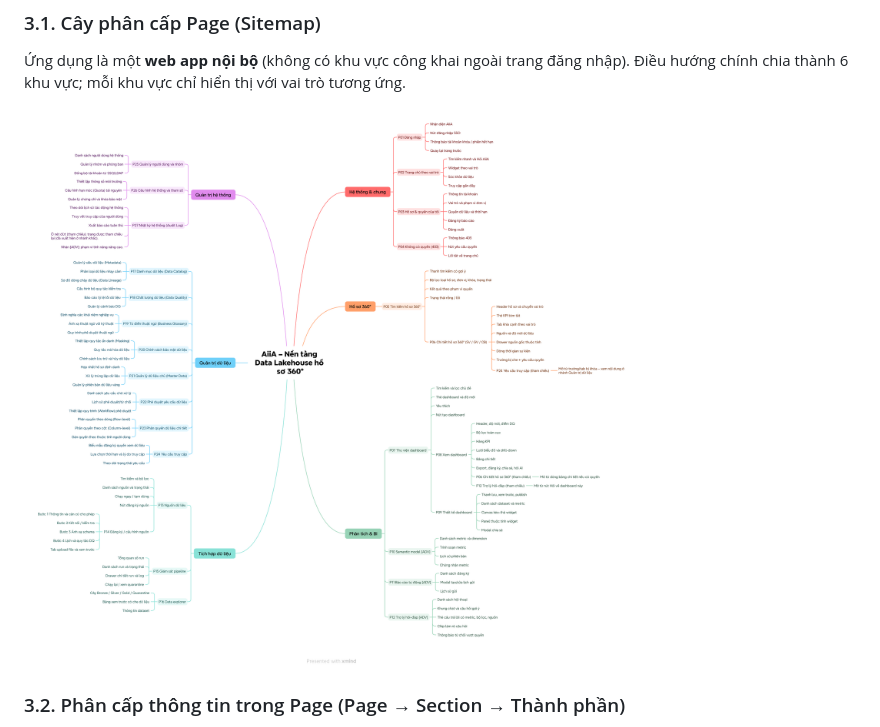
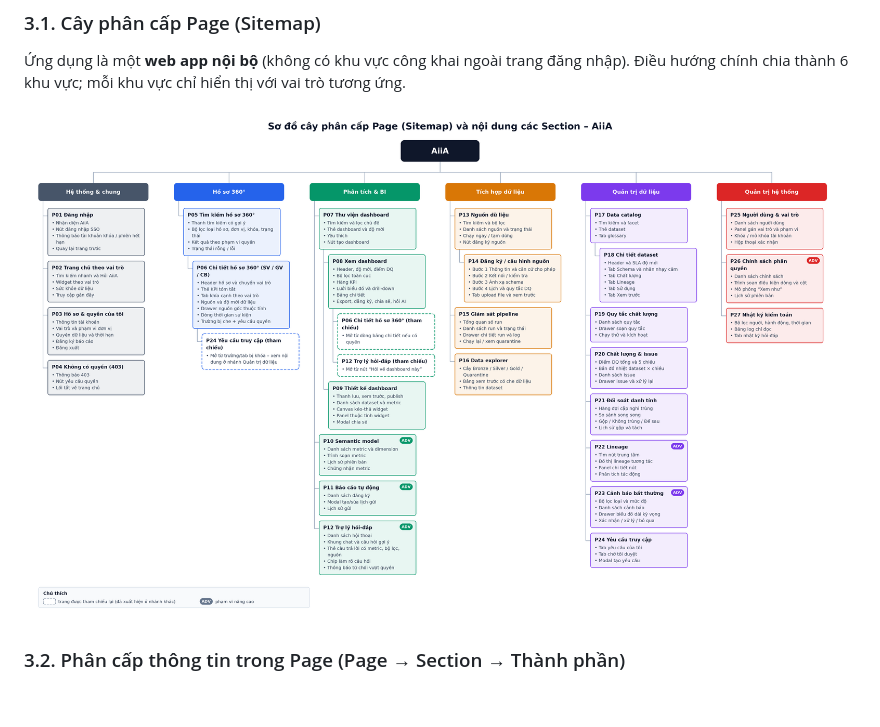
Before and after one commit to tungld9999blacksmith/PMDC-BATCH4-TUNGLD-AiiA, a Markdown page: README.md, the part around the change. GitHub-like rendering; pictures changed too: assets/aiia_sitemap.png (added); blank space fills up the shorter version.

Commit message:
update README.md. fix wrong diagram

```diff
--- a/README.md
+++ b/README.md
@@ -662,7 +662,7 @@ stateDiagram-v2
 
 Ứng dụng là một **web app nội bộ** (không có khu vực công khai ngoài trang đăng nhập). Điều hướng chính chia thành 6 khu vực; mỗi khu vực chỉ hiển thị với vai trò tương ứng.
 
-![Sitemap – Cây phân cấp Page AiiA](<./assets/AiiA – Nền tảng Data Lakehouse hồ sơ 360°.png>)
+![Sitemap – Cây phân cấp Page AiiA](<./assets/aiia_sitemap.png>)
 
 ### 3.2. Phân cấp thông tin trong Page (Page → Section → Thành phần)
 
```
